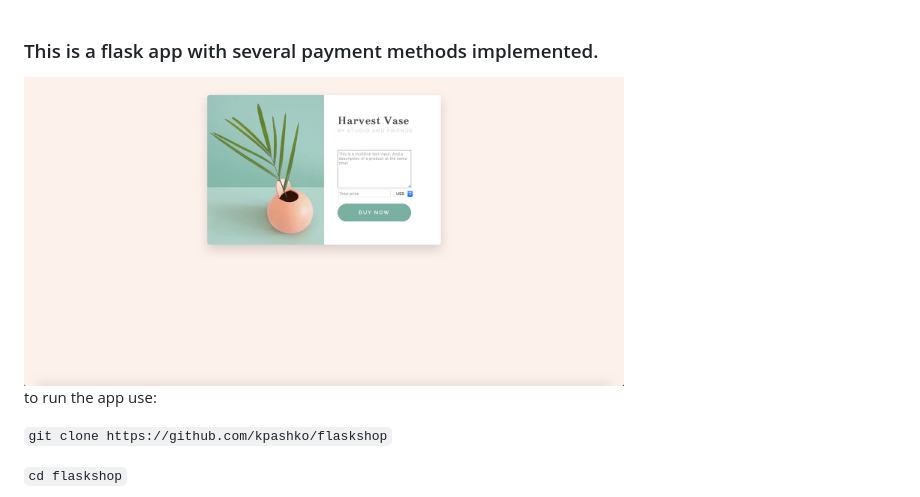
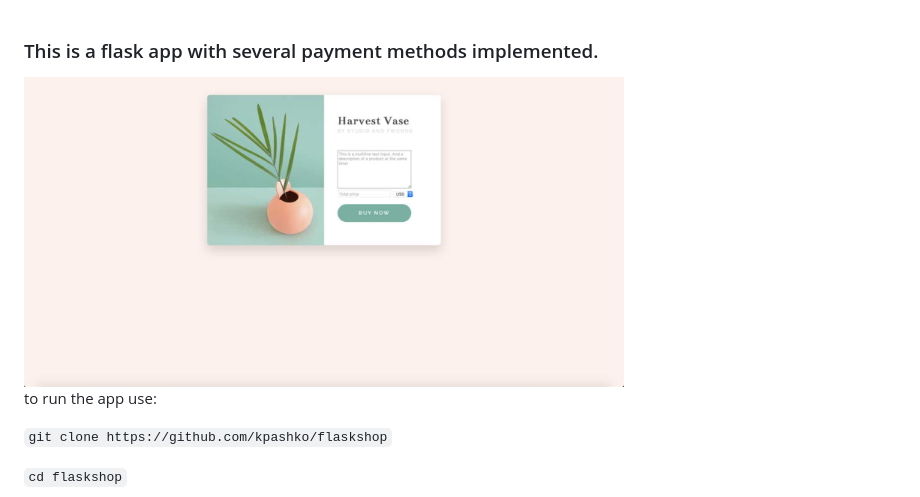
Before and after one commit to kpashko/flaskshop, a Markdown page: README.md, the part around the change. GitHub-like rendering; pictures changed too: static/IMG/webpage.jpg (added), static/IMG/webpage.png (deleted).

Commit message:
optimized jpg

```diff
--- a/README.md
+++ b/README.md
@@ -1,6 +1,6 @@
 ### This is a flask app with several payment methods implemented.
 
-<img src="static/IMG/webpage.png?raw=true" alt="webpage" width="600"/>
+<img src="static/IMG/webpage.jpg?raw=true" alt="webpage" width="600"/>
 
 to run the app use:
 
```
